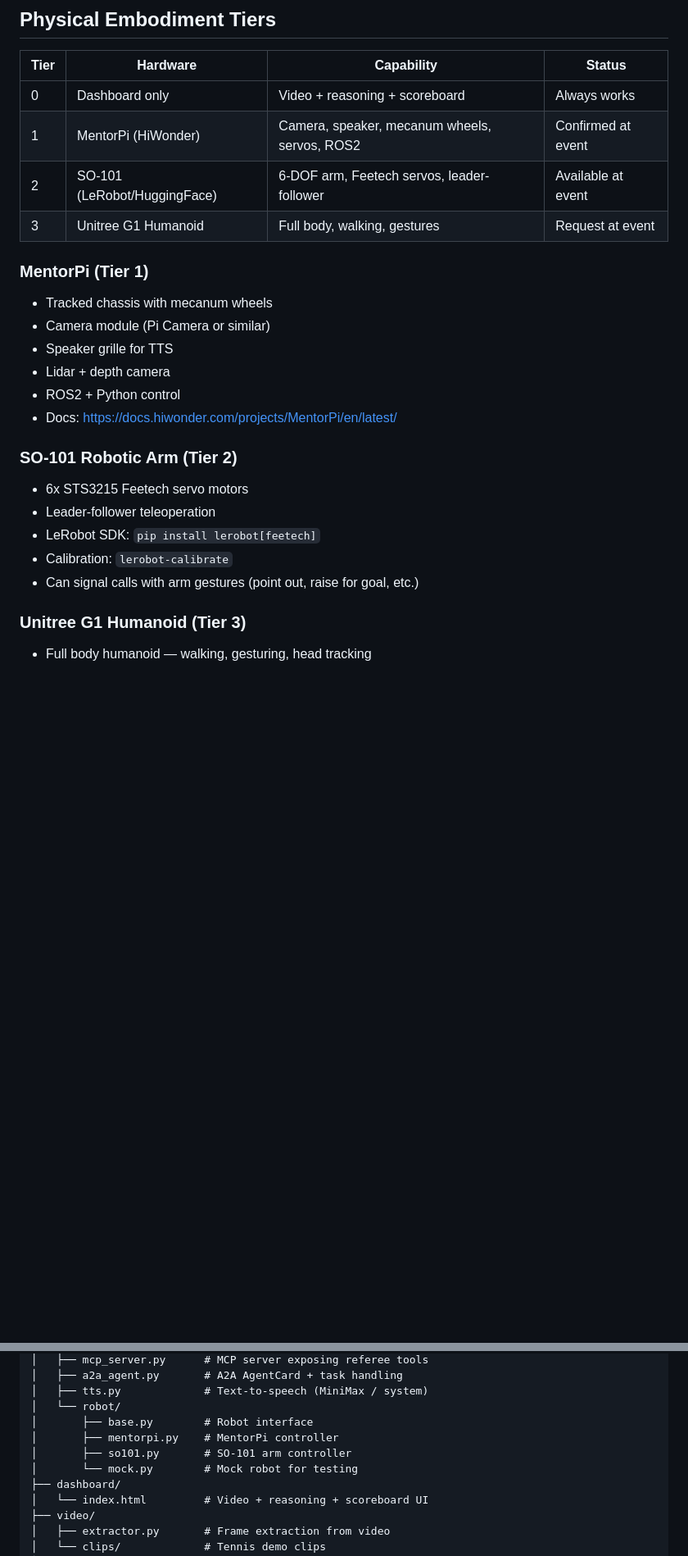
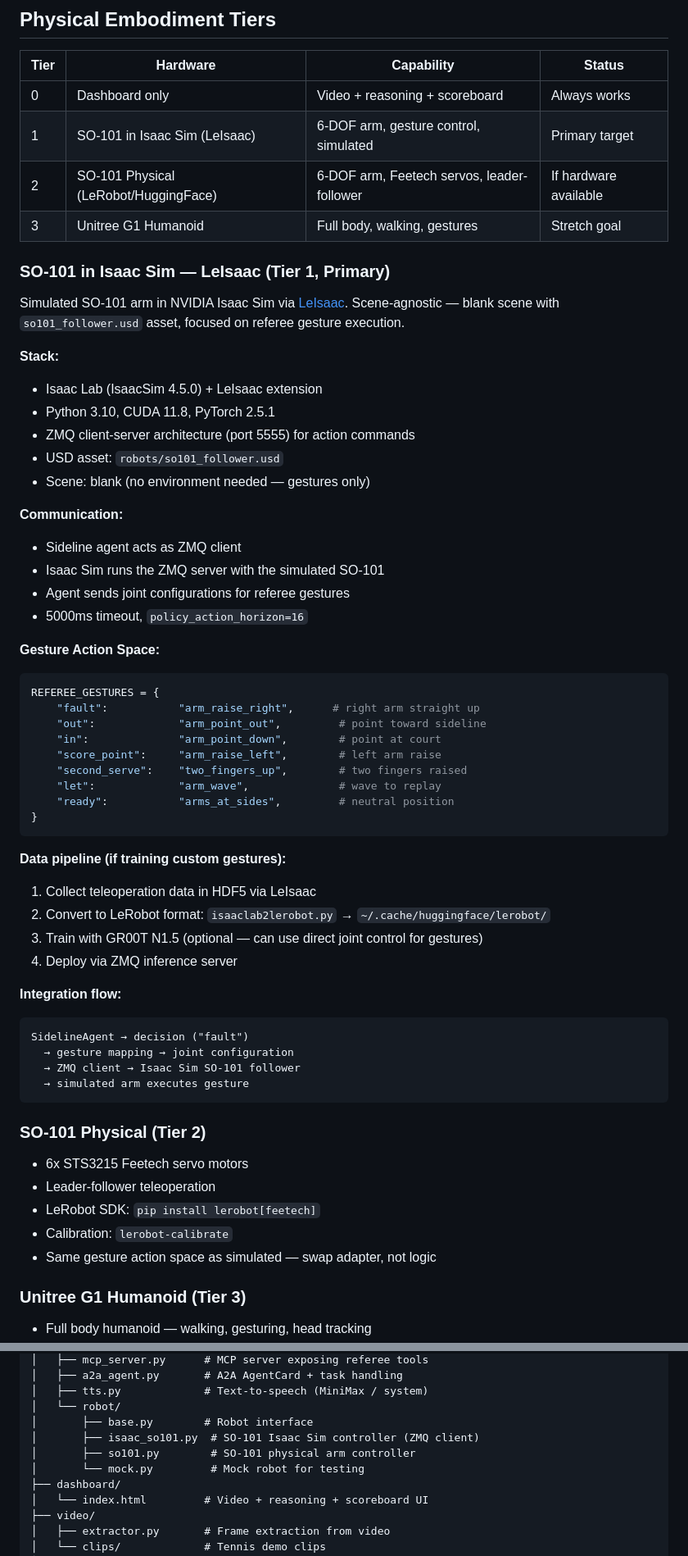
Before and after one commit to nebiusbuildsf/sideline, a Markdown page: CLAUDE.md, 2 parts joined by grey strips. Shown at 82% size. Drawn GitHub-style; blank space fills up the shorter version.

Commit message:
feat: replace MentorPi with SO-101 in Isaac Sim via LeIsaac
Swap primary robot target from physical MentorPi to simulated SO-101
arm in NVIDIA Isaac Sim using LeIsaac/ZMQ. Blank scene, gesture-only
control. Adds Isaac Sim env vars, ZMQ communication details, gesture
action space mapping, and updated project structure.

Ref: https://wiki.seeedstudio.com/simulate_soarm101_by_leisaac/

````diff
--- a/CLAUDE.md
+++ b/CLAUDE.md
@@ -150,24 +150,60 @@ Google's open protocol for agents to discover and communicate with each other. E
 | Tier | Hardware | Capability | Status |
 |------|----------|------------|--------|
 | 0 | Dashboard only | Video + reasoning + scoreboard | Always works |
-| 1 | MentorPi (HiWonder) | Camera, speaker, mecanum wheels, servos, ROS2 | Confirmed at event |
-| 2 | SO-101 (LeRobot/HuggingFace) | 6-DOF arm, Feetech servos, leader-follower | Available at event |
-| 3 | Unitree G1 Humanoid | Full body, walking, gestures | Request at event |
+| 1 | SO-101 in Isaac Sim (LeIsaac) | 6-DOF arm, gesture control, simulated | Primary target |
+| 2 | SO-101 Physical (LeRobot/HuggingFace) | 6-DOF arm, Feetech servos, leader-follower | If hardware available |
+| 3 | Unitree G1 Humanoid | Full body, walking, gestures | Stretch goal |
 
-### MentorPi (Tier 1)
-- Tracked chassis with mecanum wheels
-- Camera module (Pi Camera or similar)
-- Speaker grille for TTS
-- Lidar + depth camera
-- ROS2 + Python control
-- Docs: https://docs.hiwonder.com/projects/MentorPi/en/latest/
+### SO-101 in Isaac Sim — LeIsaac (Tier 1, Primary)
 
-### SO-101 Robotic Arm (Tier 2)
+Simulated SO-101 arm in NVIDIA Isaac Sim via [LeIsaac](https://wiki.seeedstudio.com/simulate_soarm101_by_leisaac/). Scene-agnostic — blank scene with `so101_follower.usd` asset, focused on referee gesture execution.
+
+**Stack:**
+- Isaac Lab (IsaacSim 4.5.0) + LeIsaac extension
+- Python 3.10, CUDA 11.8, PyTorch 2.5.1
+- ZMQ client-server architecture (port 5555) for action commands
+- USD asset: `robots/so101_follower.usd`
+- Scene: blank (no environment needed — gestures only)
+
+**Communication:**
+- Sideline agent acts as ZMQ client
+- Isaac Sim runs the ZMQ server with the simulated SO-101
+- Agent sends joint configurations for referee gestures
+- 5000ms timeout, `policy_action_horizon=16`
+
+**Gesture Action Space:**
+```python
+REFEREE_GESTURES = {
+    "fault":           "arm_raise_right",      # right arm straight up
+    "out":             "arm_point_out",         # point toward sideline
+    "in":              "arm_point_down",        # point at court
+    "score_point":     "arm_raise_left",        # left arm raise
+    "second_serve":    "two_fingers_up",        # two fingers raised
+    "let":             "arm_wave",              # wave to replay
+    "ready":           "arms_at_sides",         # neutral position
+}
+```
+
+**Data pipeline (if training custom gestures):**
+1. Collect teleoperation data in HDF5 via LeIsaac
+2. Convert to LeRobot format: `isaaclab2lerobot.py` → `~/.cache/huggingface/lerobot/`
+3. Train with GR00T N1.5 (optional — can use direct joint control for gestures)
+4. Deploy via ZMQ inference server
+
+**Integration flow:**
+```
+SidelineAgent → decision ("fault")
+  → gesture mapping → joint configuration
+  → ZMQ client → Isaac Sim SO-101 follower
+  → simulated arm executes gesture
+```
+
+### SO-101 Physical (Tier 2)
 - 6x STS3215 Feetech servo motors
 - Leader-follower teleoperation
 - LeRobot SDK: `pip install lerobot[feetech]`
 - Calibration: `lerobot-calibrate`
-- Can signal calls with arm gestures (point out, raise for goal, etc.)
+- Same gesture action space as simulated — swap adapter, not logic
 
 ### Unitree G1 Humanoid (Tier 3)
 - Full body humanoid — walking, gesturing, head tracking
@@ -277,9 +313,9 @@ sideline/
 │   ├── tts.py             # Text-to-speech (MiniMax / system)
 │   └── robot/
 │       ├── base.py        # Robot interface
-│       ├── mentorpi.py    # MentorPi controller
-│       ├── so101.py       # SO-101 arm controller
-│       └── mock.py        # Mock robot for testing
+│       ├── isaac_so101.py  # SO-101 Isaac Sim controller (ZMQ client)
+│       ├── so101.py        # SO-101 physical arm controller
+│       └── mock.py         # Mock robot for testing
 ├── dashboard/
 │   └── index.html         # Video + reasoning + scoreboard UI
 ├── video/
````
Also changed, not shown: other parts of CLAUDE.md (+9 -5 lines).
